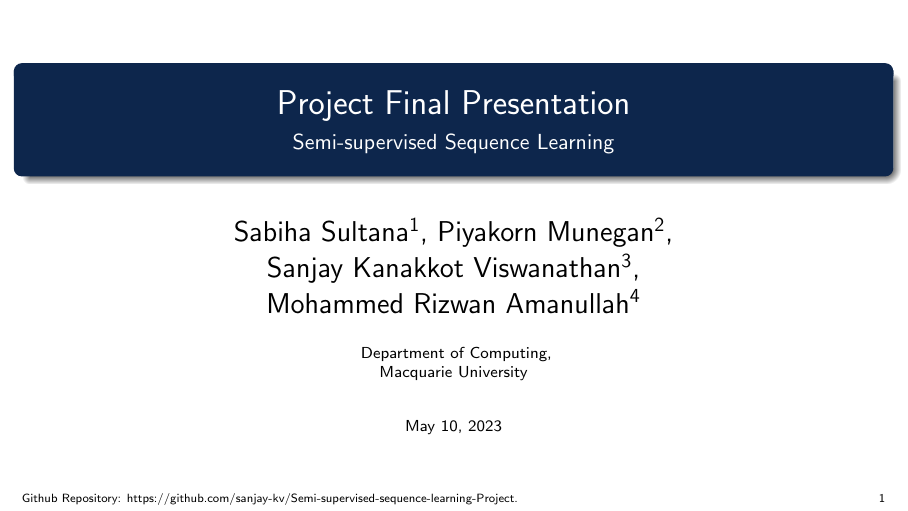
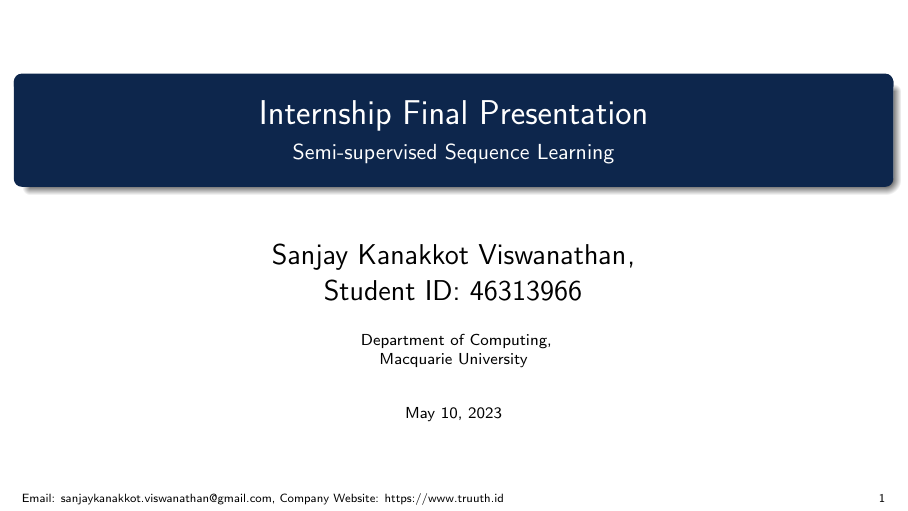
Before and after one commit to sanjay-kv/Final-Project-Presentation---Truuth, LaTeX slides (sample.tex): page 1 of 11. Compiled offline with pdfLaTeX.

Commit message:
Title Page

```diff
--- a/sample.tex
+++ b/sample.tex
@@ -9,7 +9,8 @@
 \usepackage{graphicx}
 \setbeamertemplate{caption}[numbered]
 \setbeamertemplate{footline}[text line]{%
-  \parbox{\linewidth}{\vspace*{-8pt}Github Repository: \href{https://github.com/sanjay-kv/Semi-supervised-sequence-learning-Project}{https://github.com/sanjay-kv/Semi-supervised-sequence-learning-Project}.\hfill\insertpagenumber}}
+  \parbox{\linewidth}{\vspace*{-8pt}Email:  \href{sanjaykanakkot.viswanathan@gmail.com}{sanjaykanakkot.viswanathan@gmail.com,}    Company Website: \href{https://www.truuth.id}{https://www.truuth.id}\hfill\insertpagenumber}}
+
 \setbeamertemplate{navigation symbols}{}
 
 %----------------------------------------------------------------------------------------
@@ -17,16 +18,18 @@
 %----------------------------------------------------------------------------------------
 
 % The title
-\title[short title]{Project Final Presentation}
+\title[short title]{Internship Final Presentation}
 \subtitle{Semi-supervised Sequence Learning}
 
-\author[Sanjay K V] {Sabiha Sultana\inst{1}, Piyakorn Munegan\inst{2},\\
-Sanjay Kanakkot Viswanathan\inst{3},\break Mohammed Rizwan Amanullah\inst{4}}
+\author[Sanjay K V] {\\
+Sanjay Kanakkot Viswanathan\inst{},\break Student ID: 46313966\inst{}}
+
 \institute[NTU] % Your institution may be shorthand to save space
 {
     % Your institution for the title page
     Department of Computing, \\
     Macquarie University
+
     \vskip 3pt
 }
 \date{\today} % Date, can be changed to a custom date
```
